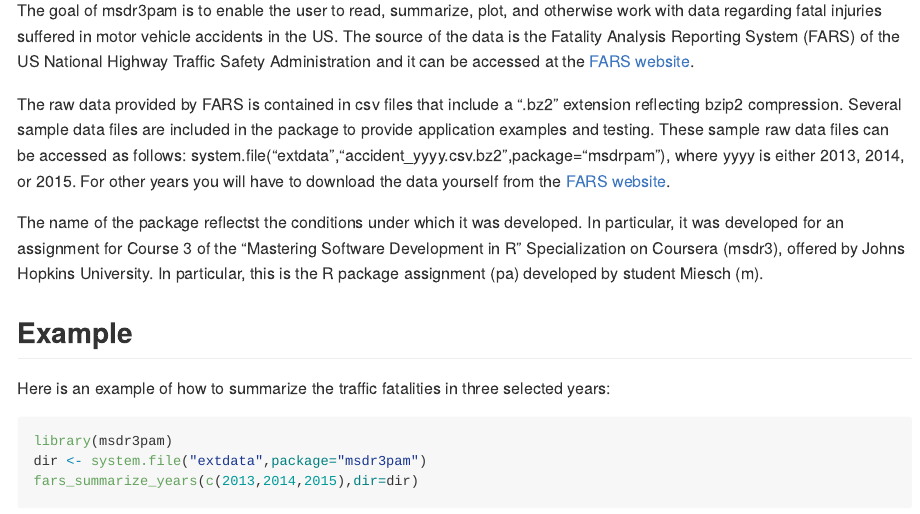
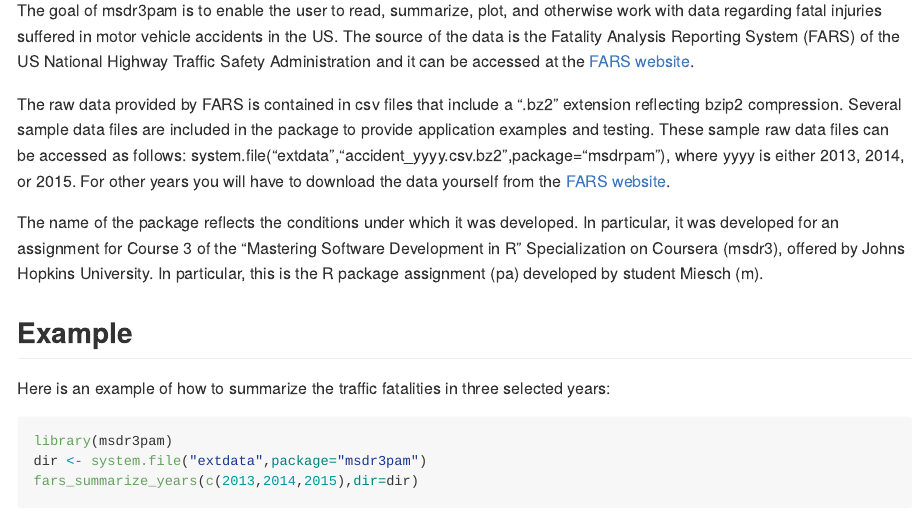
Before and after one commit to mmiesch/msdr3pam, an R Markdown document (README.Rmd): the page in a window 1100 px wide, from 110 px down. Rendered offline with R 4.5, knitr and Pandoc, with nearby package versions; some code elsewhere in the file could not run offline; badge pictures from the web are left out; common packages that the code uses without loading them are loaded.

Commit message:
Fixed spelling typo in README.Rmd

```diff
--- a/README.Rmd
+++ b/README.Rmd
@@ -22,7 +22,7 @@
 The raw data provided by FARS is contained in csv files that include a ".bz2" extension reflecting bzip2 compression.  Several sample data files are included in the package to provide application examples and testing.  These sample raw data files can be accessed as follows: system.file("extdata","accident_yyyy.csv.bz2",package="msdrpam"), where yyyy is either 2013, 2014, or 2015.  For other years you will have to download the data yourself from the
 [FARS website](https://www.nhtsa.gov/research-data/fatality-analysis-reporting-system-fars).
 
-The name of the package reflectst the conditions under which it was developed.  In particular, it was developed for an assignment for Course 3 of the "Mastering Software Development in R" Specialization on Coursera (msdr3), offered by Johns Hopkins University.  In particular, this is the R package assignment (pa) developed by student Miesch (m).
+The name of the package reflects the conditions under which it was developed.  In particular, it was developed for an assignment for Course 3 of the "Mastering Software Development in R" Specialization on Coursera (msdr3), offered by Johns Hopkins University.  In particular, this is the R package assignment (pa) developed by student Miesch (m).
 
 ## Example
 
```
